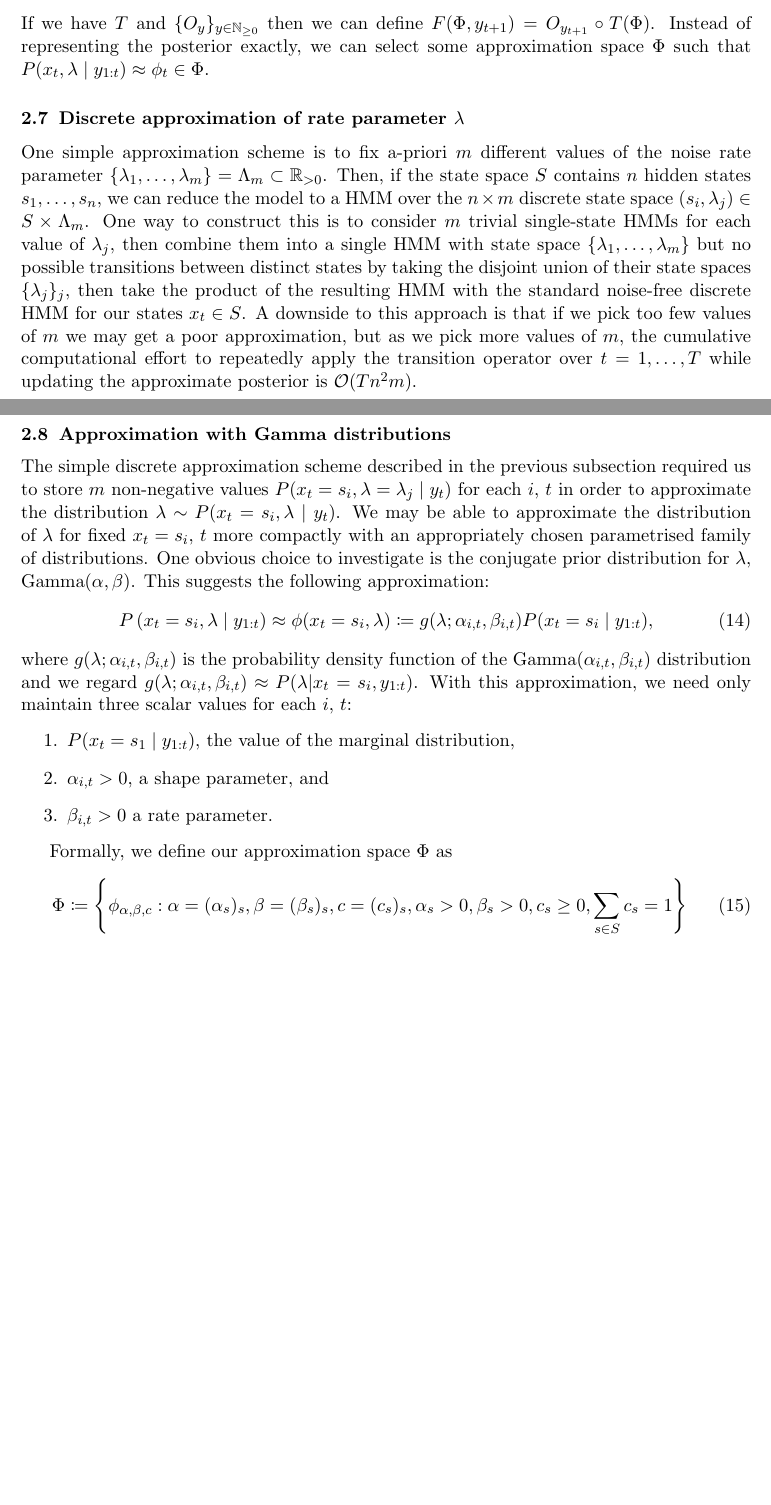
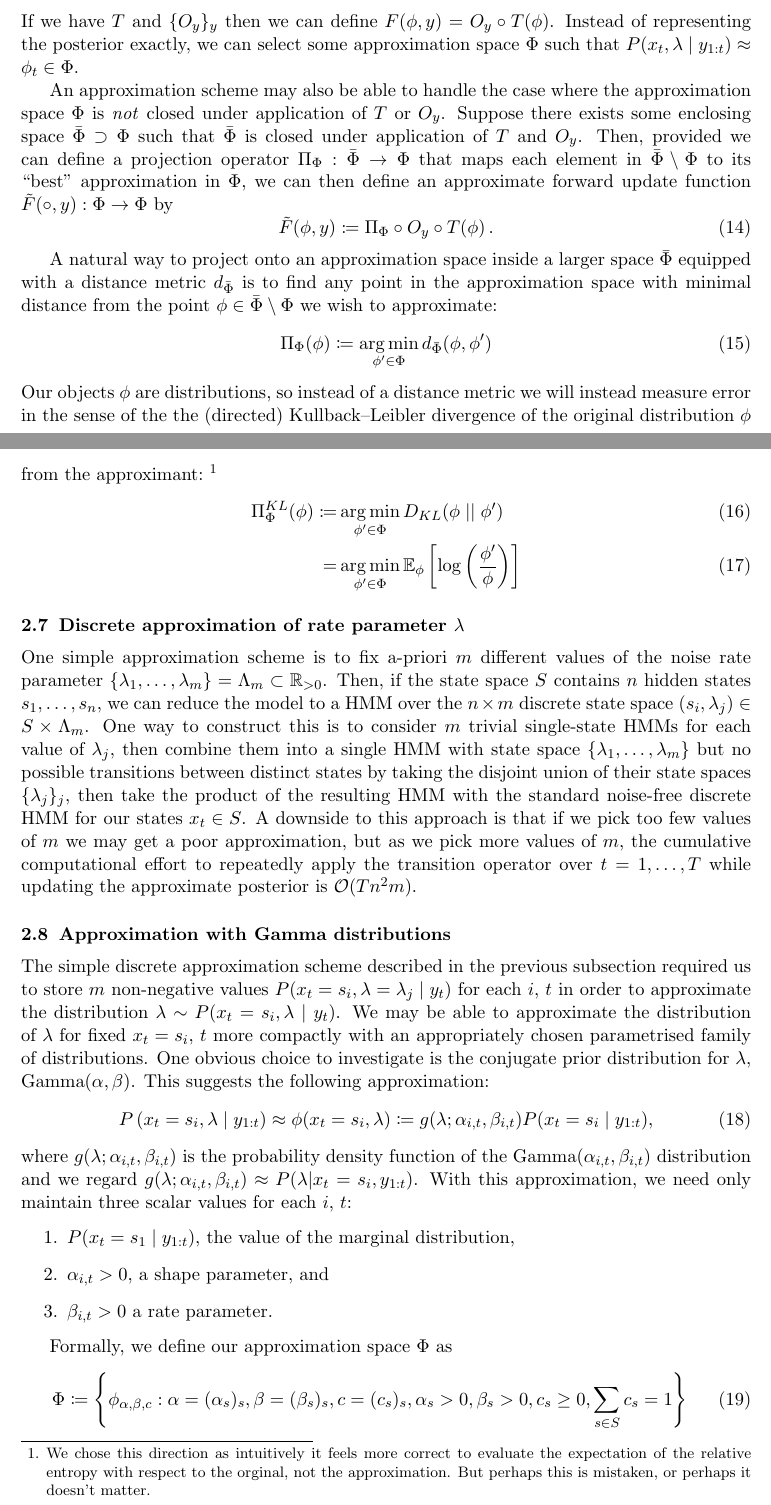
Before and after one commit to fcostin/hybrid_poisson_hmm, a LaTeX paper (doc/src/note.tex): two parts of pages 6 and 7 of 8, joined at a grey line, cut so that both start at the same text, the shorter picture padded with empty space. Compiled offline with pdfLaTeX.

Commit message:
doc - note - approx update of approx

```diff
--- a/doc/src/note.tex
+++ b/doc/src/note.tex
@@ -301,7 +301,29 @@ We can regard the forward update of the posterior as $\phi_{t+1} = F \left( \phi
 \item a transition operator $T : \Phi \rightarrow \Phi$ that evolves the latent states forward one time step.
 \item a condition-on-observation operator $O_y : \Phi \rightarrow \Phi$, where $y$ is a new observation.
 \end{enumerate}
-If we have $T$ and $\{O_y\}_{y \in \nonnegint}$ then we can define $F(\Phi, y_{t+1}) = O_{y_{t+1}} \circ T (\Phi)$. Instead of representing the posterior exactly, we can select some approximation space $\Phi$ such that $P(x_t, \lambda \mid y_{1:t} ) \approx \phi_t \in \Phi$.
+If we have $T$ and $\{O_y\}_{y}$ then we can define $F(\phi, y) = O_{y} \circ T (\phi)$. Instead of representing the posterior exactly, we can select some approximation space $\Phi$ such that $P(x_t, \lambda \mid y_{1:t} ) \approx \phi_t \in \Phi$.
+
+An approximation scheme may also be able to handle the case where the approximation space $\Phi$ is \emph{not} closed under application of $T$ or $O_y$. Suppose there exists some enclosing space $\bar{\Phi} \supset \Phi$ such that $\bar{\Phi}$ is closed under application of $T$ and $O_y$. Then, provided we can define a projection operator $\Pi_{\Phi} : \bar{\Phi} \rightarrow \Phi$ that maps each element in $\bar{\Phi} \setminus \Phi$ to its ``best'' approximation in $\Phi$, we can then define an approximate forward update function $\tilde{F}(\circ, y): \Phi \rightarrow \Phi$ by
+\begin{equation}
+\tilde{F}(\phi, y) \coloneqq \Pi_{\Phi} \circ O_{y} \circ T (\phi) \, .
+\end{equation}
+
+A natural way to project onto an approximation space inside a larger space $\bar{\Phi}$ equipped with a distance metric $d_{\bar{\Phi}}$ is to find any point in the approximation space with minimal distance from the point $\phi \in \bar{\Phi} \setminus \Phi$ we wish to approximate:
+\begin{equation}
+\Pi_{\Phi}(\phi)
+\coloneqq
+\argmin_{\phi^{\prime} \in \Phi } d_{\bar{\Phi}}(\phi, \phi^{\prime})
+\end{equation}
+Our objects $\phi$ are distributions, so instead of a distance metric we will instead measure error in the sense of the the (directed) Kullback–Leibler divergence of the original distribution $\phi$ from the approximant:~\footnote{
+We chose this direction as intuitively it feels more correct to evaluate the expectation of the relative entropy with respect to the orginal, not the approximation. But perhaps this is mistaken, or perhaps it doesn't matter.}
+\begin{align}
+\Pi^{KL}_{\Phi}(\phi)
+\coloneqq &
+\argmin_{\phi^{\prime} \in \Phi } D_{KL}(\phi \mid \mid \phi^{\prime}) \\
+ = & \argmin_{\phi^{\prime} \in \Phi } \mathbb{E}_{\phi} \left[ \log \left( \frac{ \phi^{\prime}}{ \phi } \right) \right]
+\end{align}
+
+
 
 \subsection{Discrete approximation of rate parameter $\lambda$}
 
```
Also changed, not shown: doc/src/note.tex (12 more changed lines).
